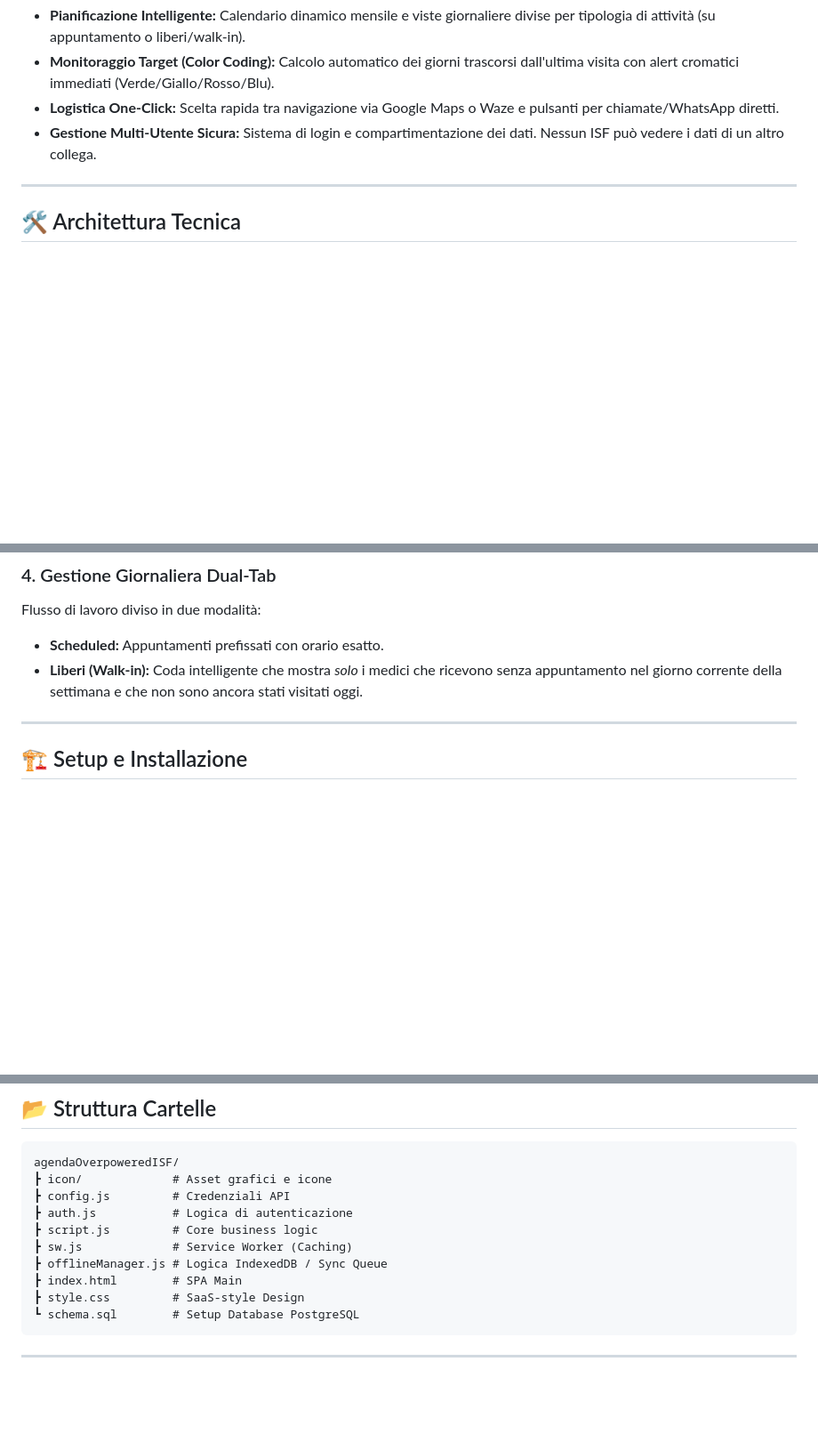
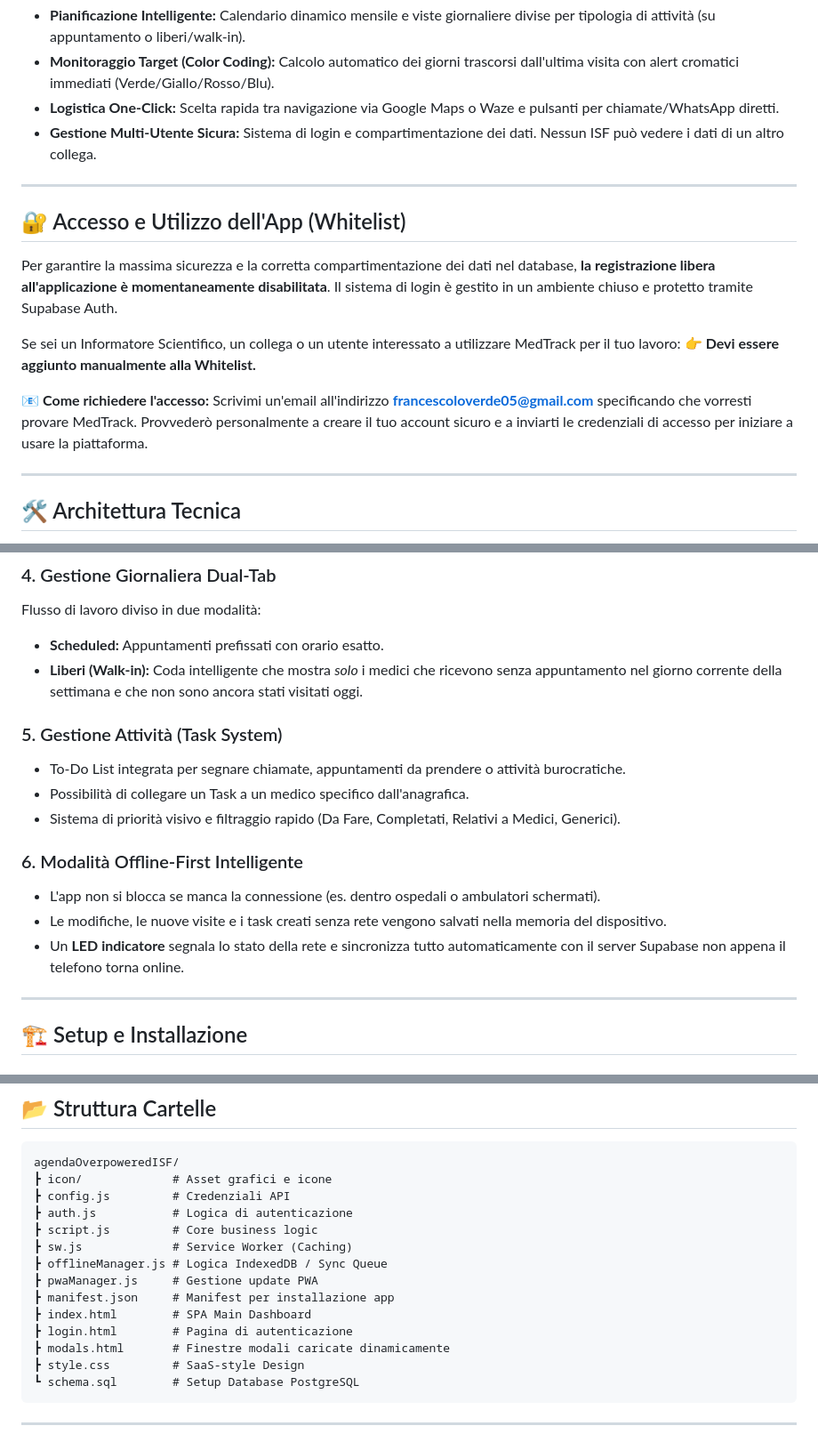
Before and after one commit to CiccioLagXCVIII/MedTrack, a Markdown page: README.md, 3 parts joined by grey strips. Shown at 89% size. Rendered like a GitHub page; blank space fills up the shorter version.

Commit message:
Aggiornamento README Versione 1.8.5

````diff
--- a/README.md
+++ b/README.md
@@ -22,6 +22,17 @@ Il progetto risolve le sfide logistiche quotidiane di un **Informatore Scientifi
 *   **Monitoraggio Target (Color Coding):** Calcolo automatico dei giorni trascorsi dall'ultima visita con alert cromatici immediati (Verde/Giallo/Rosso/Blu).
 *   **Logistica One-Click:** Scelta rapida tra navigazione via Google Maps o Waze e pulsanti per chiamate/WhatsApp diretti.
 *   **Gestione Multi-Utente Sicura:** Sistema di login e compartimentazione dei dati. Nessun ISF può vedere i dati di un altro collega.
+
+---
+
+## 🔐 Accesso e Utilizzo dell'App (Whitelist)
+Per garantire la massima sicurezza e la corretta compartimentazione dei dati nel database, **la registrazione libera all'applicazione è momentaneamente disabilitata**. Il sistema di login è gestito in un ambiente chiuso e protetto tramite Supabase Auth.
+
+Se sei un Informatore Scientifico, un collega o un utente interessato a utilizzare MedTrack per il tuo lavoro:
+👉 **Devi essere aggiunto manualmente alla Whitelist.**
+
+📧 **Come richiedere l'accesso:**
+Scrivimi un'email all'indirizzo **francescoloverde05@gmail.com** specificando che vorresti provare MedTrack. Provvederò personalmente a creare il tuo account sicuro e a inviarti le credenziali di accesso per iniziare a usare la piattaforma.
 
 ---
 
@@ -56,6 +67,16 @@ Sistema di monitoraggio visivo guidato dal database (Vista SQL ottimizzata):
 Flusso di lavoro diviso in due modalità:
 *   **Scheduled:** Appuntamenti prefissati con orario esatto.
 *   **Liberi (Walk-in):** Coda intelligente che mostra *solo* i medici che ricevono senza appuntamento nel giorno corrente della settimana e che non sono ancora stati visitati oggi.
+
+### 5. Gestione Attività (Task System)
+*   To-Do List integrata per segnare chiamate, appuntamenti da prendere o attività burocratiche.
+*   Possibilità di collegare un Task a un medico specifico dall'anagrafica.
+*   Sistema di priorità visivo e filtraggio rapido (Da Fare, Completati, Relativi a Medici, Generici).
+
+### 6. Modalità Offline-First Intelligente
+*   L'app non si blocca se manca la connessione (es. dentro ospedali o ambulatori schermati).
+*   Le modifiche, le nuove visite e i task creati senza rete vengono salvati nella memoria del dispositivo.
+*   Un **LED indicatore** segnala lo stato della rete e sincronizza tutto automaticamente con il server Supabase non appena il telefono torna online.
 
 ---
 
@@ -97,7 +118,11 @@ agendaOverpoweredISF/
 ┣ script.js         # Core business logic
 ┣ sw.js             # Service Worker (Caching)
 ┣ offlineManager.js # Logica IndexedDB / Sync Queue
-┣ index.html        # SPA Main
+┣ pwaManager.js     # Gestione update PWA
+┣ manifest.json     # Manifest per installazione app
+┣ index.html        # SPA Main Dashboard
+┣ login.html        # Pagina di autenticazione
+┣ modals.html       # Finestre modali caricate dinamicamente
 ┣ style.css         # SaaS-style Design
 ┗ schema.sql        # Setup Database PostgreSQL
 ```
````
Also changed, not shown: other parts of README.md (+1 -1 lines).
